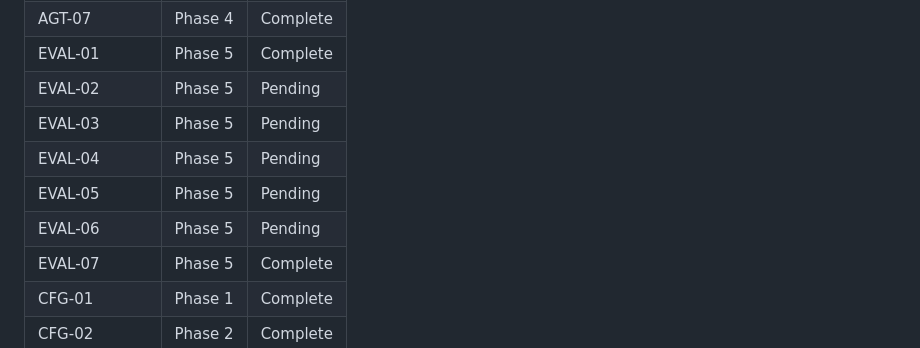
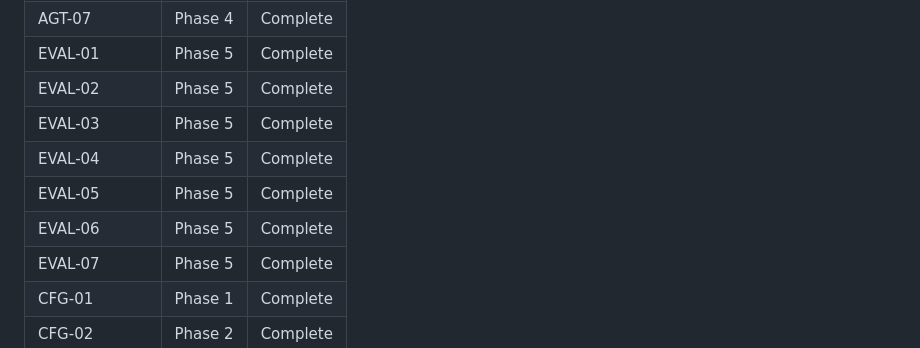
Before and after one commit to ankaggarwal94/qanta-buzzer, a Markdown page: .planning/REQUIREMENTS.md, the part around one of its changes. Rendered like a GitHub page.

```diff
--- a/.planning/REQUIREMENTS.md
+++ b/.planning/REQUIREMENTS.md
@@ -124,11 +124,11 @@ Which phases cover which requirements. Updated during roadmap creation.
 | AGT-06 | Phase 3 | Complete |
 | AGT-07 | Phase 4 | Complete |
 | EVAL-01 | Phase 5 | Complete |
-| EVAL-02 | Phase 5 | Pending |
-| EVAL-03 | Phase 5 | Pending |
-| EVAL-04 | Phase 5 | Pending |
-| EVAL-05 | Phase 5 | Pending |
-| EVAL-06 | Phase 5 | Pending |
+| EVAL-02 | Phase 5 | Complete |
+| EVAL-03 | Phase 5 | Complete |
+| EVAL-04 | Phase 5 | Complete |
+| EVAL-05 | Phase 5 | Complete |
+| EVAL-06 | Phase 5 | Complete |
 | EVAL-07 | Phase 5 | Complete |
 | CFG-01 | Phase 1 | Complete |
 | CFG-02 | Phase 2 | Complete |
```
Also changed, not shown: other parts of .planning/REQUIREMENTS.md (+5 -5 lines), .planning/STATE.md (+22 -24 lines), 1 other file.
